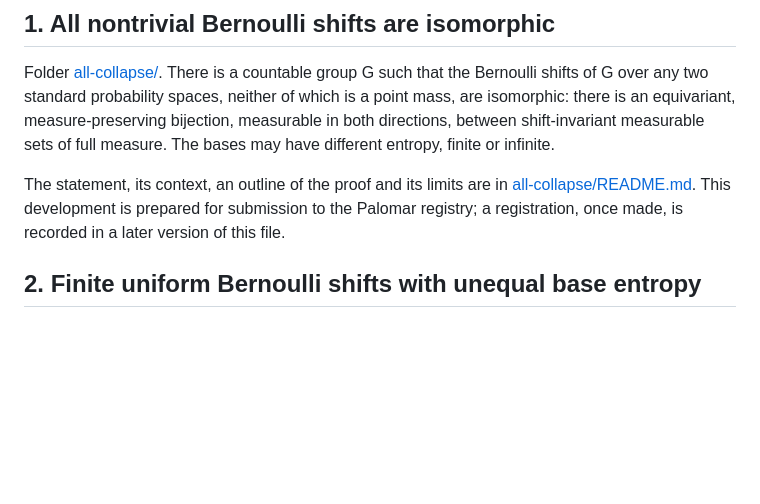
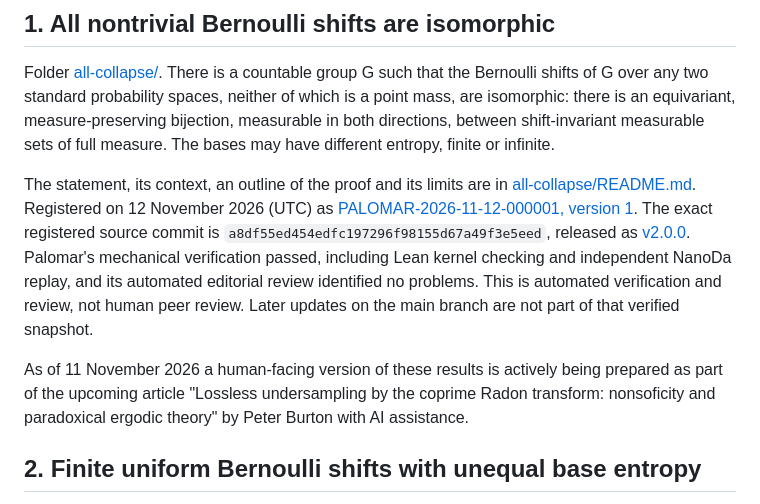
Before and after one commit to peterburton1728/bernoulli-iso-1, a Markdown page: README.md, the part around the change. Rendered like a GitHub page; blank space fills up the shorter version.

```diff
--- a/README.md
+++ b/README.md
@@ -6,7 +6,9 @@ This repository holds two Lean 4 developments and an expository note.
 
 Folder [all-collapse/](all-collapse/). There is a countable group G such that the Bernoulli shifts of G over any two standard probability spaces, neither of which is a point mass, are isomorphic: there is an equivariant, measure-preserving bijection, measurable in both directions, between shift-invariant measurable sets of full measure. The bases may have different entropy, finite or infinite.
 
-The statement, its context, an outline of the proof and its limits are in [all-collapse/README.md](all-collapse/README.md). This development is prepared for submission to the Palomar registry; a registration, once made, is recorded in a later version of this file.
+The statement, its context, an outline of the proof and its limits are in [all-collapse/README.md](all-collapse/README.md). Registered on 12 November 2026 (UTC) as [PALOMAR-2026-11-12-000001, version 1](https://palomar-registry.org/entry.html?id=PALOMAR-2026-11-12-000001&version=1). The exact registered source commit is `a8df55ed454edfc197296f98155d67a49f3e5eed`, released as [v2.0.0](https://github.com/peterburton1728/bernoulli-iso-1/releases/tag/v2.0.0). Palomar's mechanical verification passed, including Lean kernel checking and independent NanoDa replay, and its automated editorial review identified no problems. This is automated verification and review, not human peer review. Later updates on the main branch are not part of that verified snapshot.
+
+As of 11 November 2026 a human-facing version of these results is actively being prepared as part of the upcoming article "Lossless undersampling by the coprime Radon transform: nonsoficity and paradoxical ergodic theory" by Peter Burton with AI assistance.
 
 ## 2. Finite uniform Bernoulli shifts with unequal base entropy
 
```
